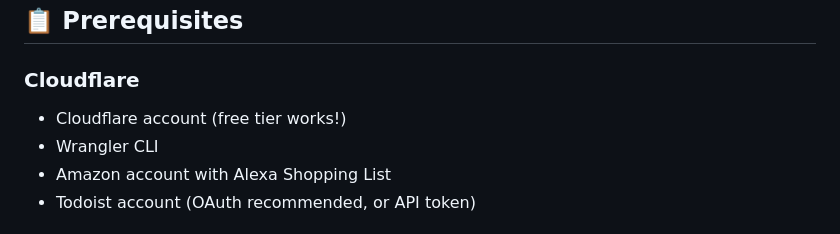
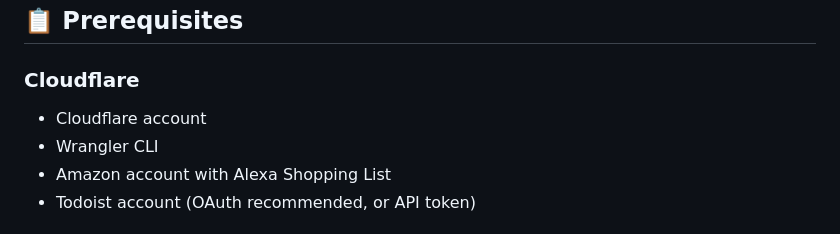
Before and after one commit to itsthisjustin/alexa-todoist-sync, a Markdown page: README.md, the part around the change. GitHub-like rendering.

Commit message:
Update Cloudflare account requirement in README
Removed mention of free tier for Cloudflare account.

```diff
--- a/README.md
+++ b/README.md
@@ -160,7 +160,7 @@ The easiest way to get started is with the Cloudflare Workers deployment:
 ## 📋 Prerequisites
 
 ### Cloudflare
-- Cloudflare account (free tier works!)
+- Cloudflare account
 - Wrangler CLI
 - Amazon account with Alexa Shopping List
 - Todoist account (OAuth recommended, or API token)
```
